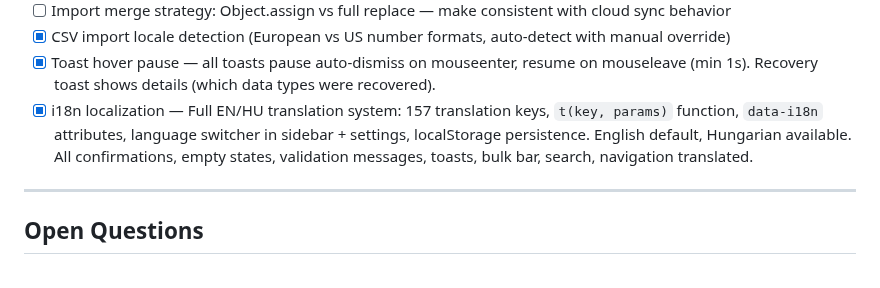
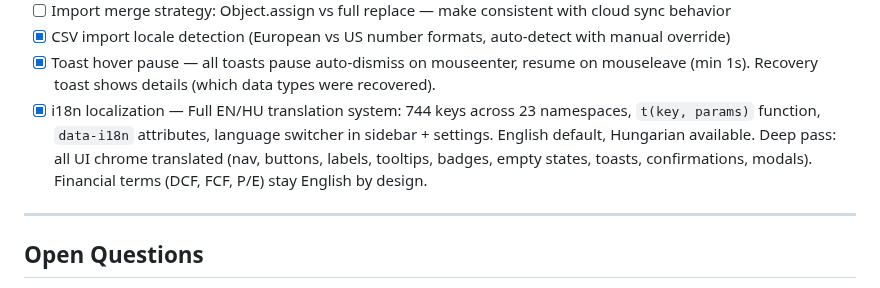
Before and after one commit to industriestitus/stratos-ventures, a Markdown page: docs/ROADMAP.md, the part around the change. Drawn GitHub-style.

Commit message:
Update ROADMAP: i18n status to 744 keys after deep pass
Co-Authored-By: Claude Opus 4.6 <noreply@anthropic.com>

```diff
--- a/docs/ROADMAP.md
+++ b/docs/ROADMAP.md
@@ -273,7 +273,7 @@ Status: COMPLETE (2026-06-27)
 - [ ] Import merge strategy: Object.assign vs full replace — make consistent with cloud sync behavior
 - [x] CSV import locale detection (European vs US number formats, auto-detect with manual override)
 - [x] Toast hover pause — all toasts pause auto-dismiss on mouseenter, resume on mouseleave (min 1s). Recovery toast shows details (which data types were recovered).
-- [x] i18n localization — Full EN/HU translation system: 157 translation keys, `t(key, params)` function, `data-i18n` attributes, language switcher in sidebar + settings, localStorage persistence. English default, Hungarian available. All confirmations, empty states, validation messages, toasts, bulk bar, search, navigation translated.
+- [x] i18n localization — Full EN/HU translation system: 744 keys across 23 namespaces, `t(key, params)` function, `data-i18n` attributes, language switcher in sidebar + settings. English default, Hungarian available. Deep pass: all UI chrome translated (nav, buttons, labels, tooltips, badges, empty states, toasts, confirmations, modals). Financial terms (DCF, FCF, P/E) stay English by design.
 
 ---
 
```
